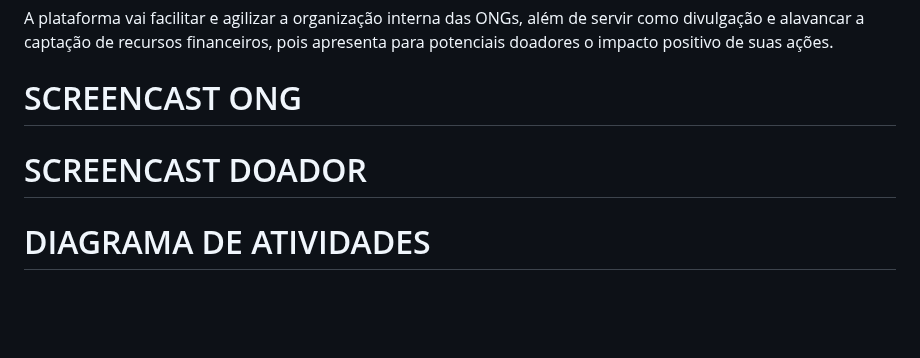
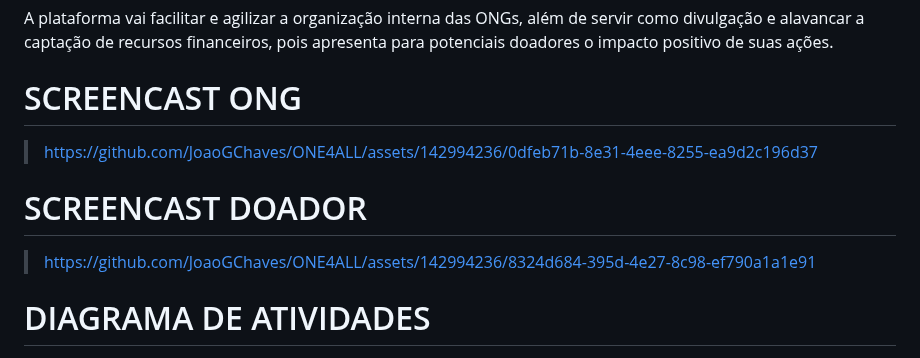
Before and after one commit to JoaoGChaves/ONE4ALL, a Markdown page: README.md, the part around one of its changes. Rendered like a GitHub page; blank space fills up the shorter version.

```diff
--- a/README.md
+++ b/README.md
@@ -61,7 +61,8 @@ Funcionalidades:
 A plataforma vai facilitar e agilizar a organização interna das ONGs, além de servir como divulgação e alavancar a captação de recursos financeiros, pois apresenta para potenciais doadores o impacto positivo de suas ações.
 
 # SCREENCAST ONG
-
+> https://github.com/JoaoGChaves/ONE4ALL/assets/142994236/0dfeb71b-8e31-4eee-8255-ea9d2c196d37
 # SCREENCAST DOADOR
+> https://github.com/JoaoGChaves/ONE4ALL/assets/142994236/8324d684-395d-4e27-8c98-ef790a1a1e91
 
 # DIAGRAMA DE ATIVIDADES
```
Also changed, not shown: other parts of README.md (+1 -1 lines).
